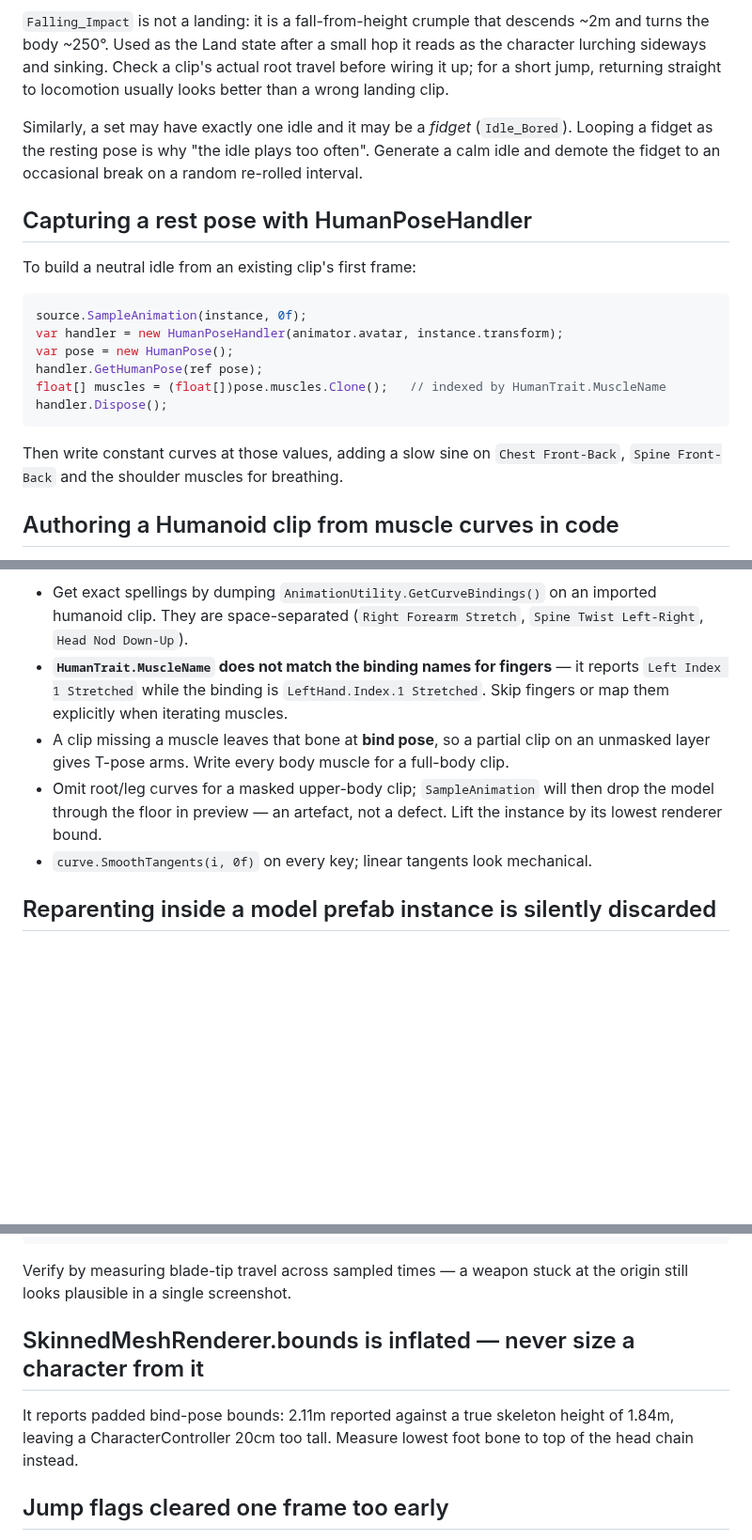
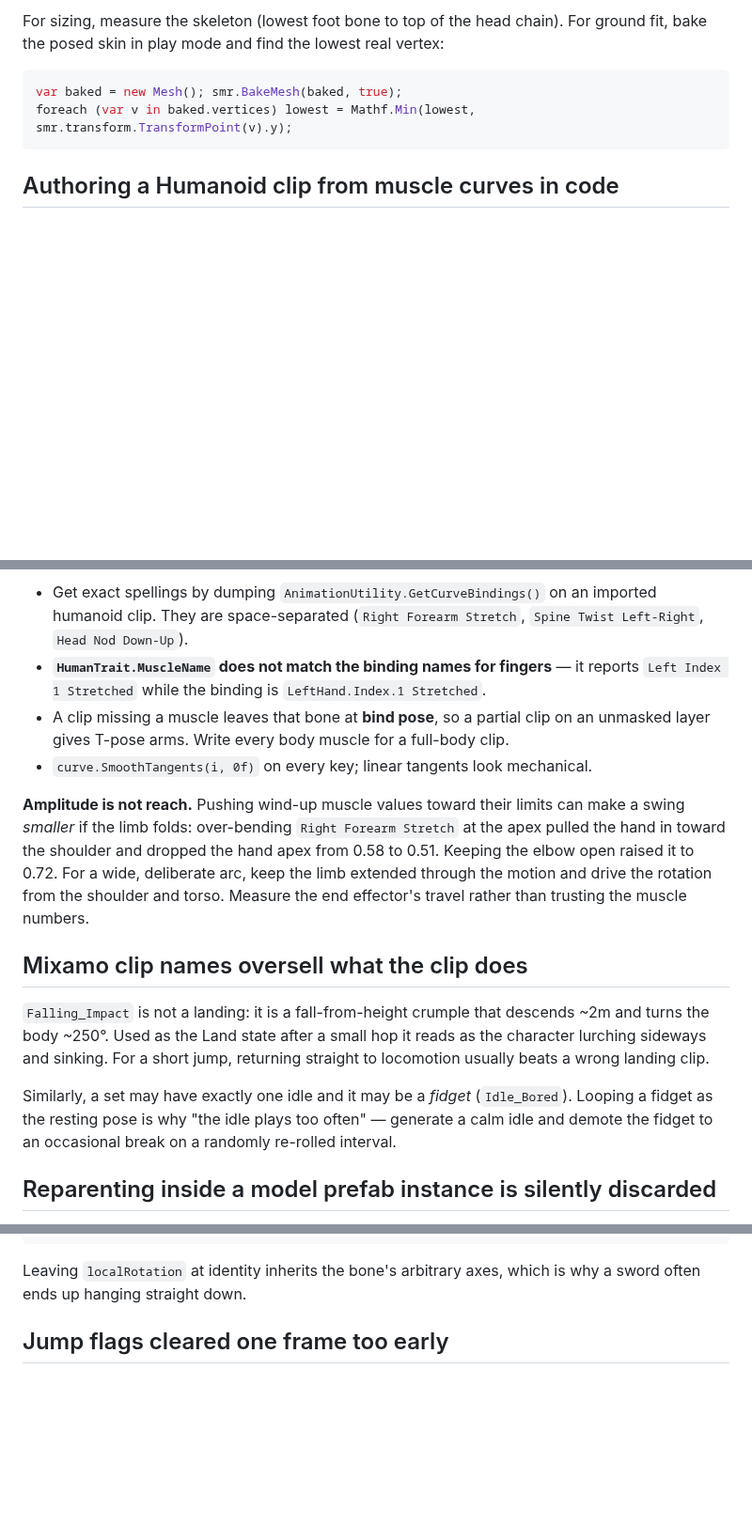
Before and after one commit to 7ports/project-alexandria, a Markdown page: references/unity-humanoid-animation-gotchas.md, 3 parts joined by grey strips. Shown at 94% size. GitHub-like rendering; blank space fills up the shorter version.

````diff
--- a/references/unity-humanoid-animation-gotchas.md
+++ b/references/unity-humanoid-animation-gotchas.md
@@ -99,28 +130,11 @@ identical numbers and it looks like a measurement bug.
 
-`Falling_Impact` is not a landing: it is a fall-from-height crumple that descends ~2m and turns the
-body ~250°. Used as the Land state after a small hop it reads as the character lurching sideways and
-sinking. Check a clip's actual root travel before wiring it up; for a short jump, returning straight to
-locomotion usually looks better than a wrong landing clip.
-
-Similarly, a set may have exactly one idle and it may be a *fidget* (`Idle_Bored`). Looping a fidget as
-the resting pose is why "the idle plays too often". Generate a calm idle and demote the fidget to an
-occasional break on a random re-rolled interval.
-
-## Capturing a rest pose with HumanPoseHandler
-
-To build a neutral idle from an existing clip's first frame:
+For sizing, measure the skeleton (lowest foot bone to top of the head chain). For ground fit, bake the
+posed skin in play mode and find the lowest real vertex:
 
 ```csharp
-source.SampleAnimation(instance, 0f);
-var handler = new HumanPoseHandler(animator.avatar, instance.transform);
-var pose = new HumanPose();
-handler.GetHumanPose(ref pose);
-float[] muscles = (float[])pose.muscles.Clone();   // indexed by HumanTrait.MuscleName
-handler.Dispose();
+var baked = new Mesh(); smr.BakeMesh(baked, true);
+foreach (var v in baked.vertices) lowest = Mathf.Min(lowest, smr.transform.TransformPoint(v).y);
 ```
-
-Then write constant curves at those values, adding a slow sine on `Chest Front-Back`,
-`Spine Front-Back` and the shoulder muscles for breathing.
 
 ## Authoring a Humanoid clip from muscle curves in code
 
@@ -137,13 +151,26 @@ AnimationUtility.SetEditorCurve(clip, binding, curve);
 - Get exact spellings by dumping `AnimationUtility.GetCurveBindings()` on an imported humanoid clip.
   They are space-separated (`Right Forearm Stretch`, `Spine Twist Left-Right`, `Head Nod Down-Up`).
 - **`HumanTrait.MuscleName` does not match the binding names for fingers** — it reports
-  `Left Index 1 Stretched` while the binding is `LeftHand.Index.1 Stretched`. Skip fingers or map them
-  explicitly when iterating muscles.
+  `Left Index 1 Stretched` while the binding is `LeftHand.Index.1 Stretched`.
 - A clip missing a muscle leaves that bone at **bind pose**, so a partial clip on an unmasked layer
   gives T-pose arms. Write every body muscle for a full-body clip.
-- Omit root/leg curves for a masked upper-body clip; `SampleAnimation` will then drop the model through
-  the floor in preview — an artefact, not a defect. Lift the instance by its lowest renderer bound.
 - `curve.SmoothTangents(i, 0f)` on every key; linear tangents look mechanical.
+
+**Amplitude is not reach.** Pushing wind-up muscle values toward their limits can make a swing *smaller*
+if the limb folds: over-bending `Right Forearm Stretch` at the apex pulled the hand in toward the
+shoulder and dropped the hand apex from 0.58 to 0.51. Keeping the elbow open raised it to 0.72. For a
+wide, deliberate arc, keep the limb extended through the motion and drive the rotation from the shoulder
+and torso. Measure the end effector's travel rather than trusting the muscle numbers.
+
+## Mixamo clip names oversell what the clip does
+
+`Falling_Impact` is not a landing: it is a fall-from-height crumple that descends ~2m and turns the body
+~250°. Used as the Land state after a small hop it reads as the character lurching sideways and sinking.
+For a short jump, returning straight to locomotion usually beats a wrong landing clip.
+
+Similarly, a set may have exactly one idle and it may be a *fidget* (`Idle_Bored`). Looping a fidget as
+the resting pose is why "the idle plays too often" — generate a calm idle and demote the fidget to an
+occasional break on a randomly re-rolled interval.
 
 ## Reparenting inside a model prefab instance is silently discarded
 
@@ -177,13 +204,8 @@ weapon.rotation = Quaternion.FromToRotation(weapon.TransformDirection(axis),
 weapon.position += bone.position - weapon.TransformPoint(gripCentroid);  // re-seat AFTER rotating
 ```
 
-Verify by measuring blade-tip travel across sampled times — a weapon stuck at the origin still looks
-plausible in a single screenshot.
-
-## SkinnedMeshRenderer.bounds is inflated — never size a character from it
-
-It reports padded bind-pose bounds: 2.11m reported against a true skeleton height of 1.84m, leaving a
-CharacterController 20cm too tall. Measure lowest foot bone to top of the head chain instead.
+Leaving `localRotation` at identity inherits the bone's arbitrary axes, which is why a sword often ends
+up hanging straight down.
 
 ## Jump flags cleared one frame too early
 
````
Also changed, not shown: other parts of references/unity-humanoid-animation-gotchas.md (+56 -25 lines).
